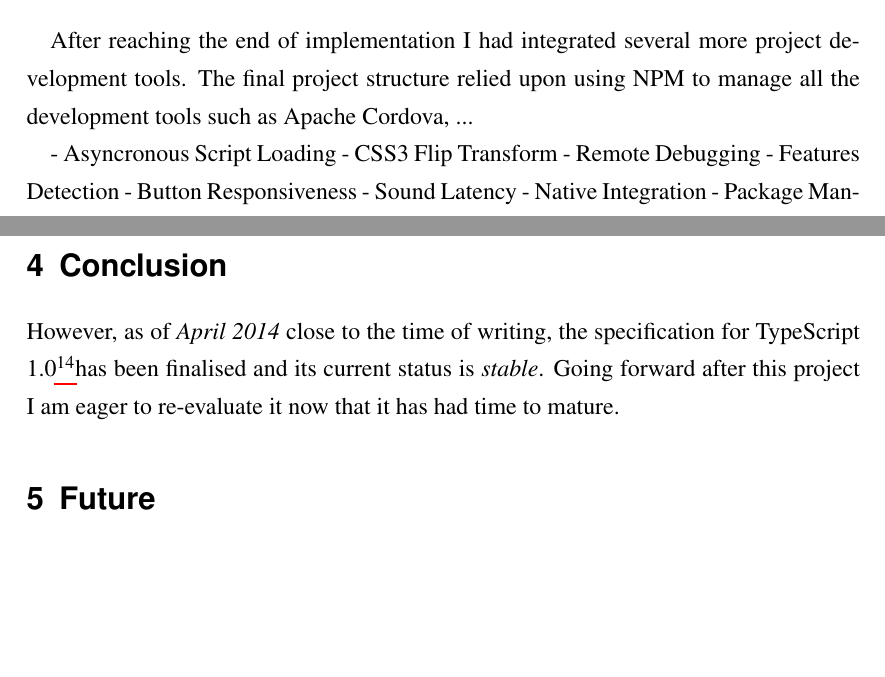
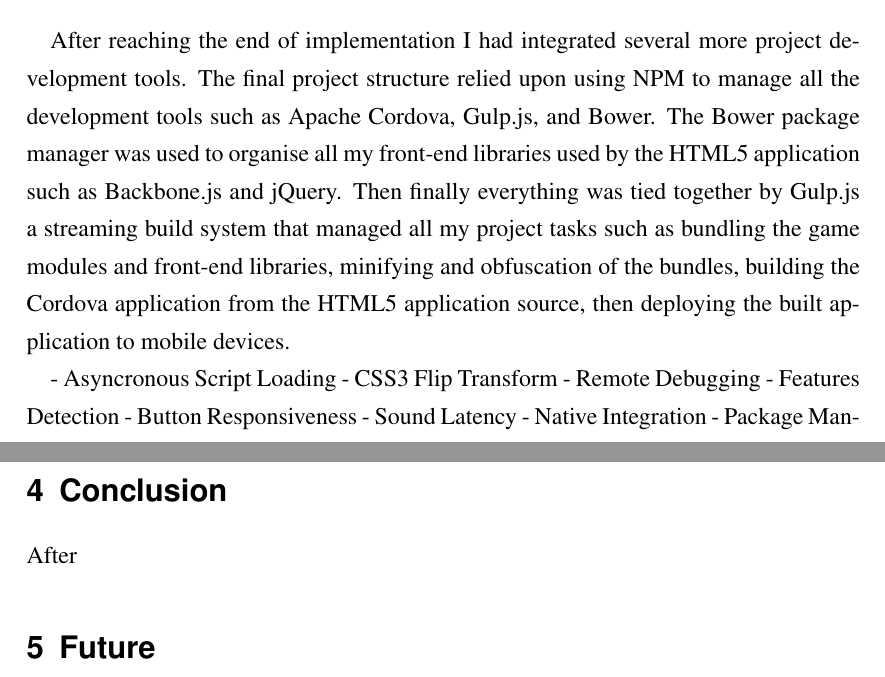
Before and after one commit to jshbrntt/dissertation, a LaTeX document (5939968.tex): two parts of pages 21 and 24 of 53, joined at a grey line, cut so that both start at the same text, the shorter picture padded with empty space. Compiled offline with pdfLaTeX.

Commit message:
Latest version.

```diff
--- a/5939968.tex
+++ b/5939968.tex
@@ -82,7 +82,7 @@
 \ccode{CMPC3P2Y}
 
 \summary{
-Creating cross-compatible games is a necessity for aspiring developers. The more platforms a game supports, the wider an audience the developer can reach, and therefore their potential for success. Nowhere is this more evident than the mobile gaming market. However, the platform fragmentation associated with mobile devices impedes the development process, as tailoring an application to each different device is impractical, and in most cases extraneous. One attractive solution to this impediment is targeting the web platform that constitutes openness and inherent portability.
+Creating cross-platform games is a necessity for aspiring developers. The more platforms a game supports, the wider an audience the developer can reach, and therefore their potential for success. Nowhere is this more evident than the mobile gaming market. However, the platform fragmentation associated with mobile devices impedes the development process, as tailoring an application to each different device is impractical, and in most cases extraneous. One attractive solution to this impediment is targeting the web platform that constitutes openness and inherent portability.
 
 This project aims to explore the web platform's pros and cons by researching the key technologies available for developer use. These technologies will then be assessed through the creation of a mobile game by rating the ease of development and deployment when compared to conventional native development.
 
@@ -90,7 +90,7 @@
 }
 
 \acknowledgements{
-I would like to thank Professor Andy Day for supporting this project with and its fluctuating nature, and my parents Paul and Jane for cultivating and enabling my technical and creative characteristics.
+I would like to thank Professor Andy Day for supporting this project with and its fluctuating nature, and my parents Jane and Paul for cultivating my creative characteristics while enabling my technical skills.
 }
 
 \begin{document}
@@ -225,7 +225,7 @@
 
 As I added more levels to the game I decided to implement the locking of future levels similar to that of most popular mobile games. This unlocking of levels acts as a reward system that the player can become invested in, encouraging them to come back. However, this came with the overhead of storing persistent data that would maintain their progress between play sessions. HTML5 Local Storage provided a quick cross-platform solution that allowed for the storing of key value pairs on the player's device without interacting with native APIs. I used this to store level data, that included a boolean value representing the locked/unlocked state, as well as all the scores obtained by the player. Once deployed on the centralised app stores I plan to sync this data with a player account so they can compare scores with others, adding a competitive element to their progression.
 
-After reaching the end of implementation I had integrated several more project development tools. The final project structure relied upon using NPM to manage all the development tools such as Apache Cordova, ...
+After reaching the end of implementation I had integrated several more project development tools. The final project structure relied upon using NPM to manage all the development tools such as Apache Cordova, Gulp.js, and Bower. The Bower package manager was used to organise all my front-end libraries used by the HTML5 application such as Backbone.js and jQuery. Then finally everything was tied together by Gulp.js a streaming build system that managed all my project tasks such as bundling the game modules and front-end libraries, minifying and obfuscation of the bundles, building the Cordova application from the HTML5 application source, then deploying the built application to mobile devices.
 
 - Asyncronous Script Loading
 - CSS3 Flip Transform
@@ -255,7 +255,7 @@
 When repeatedly testing, developers can become accustomed with the game, which leads them to underestimate the game's accessibility to new players. This often takes the form of unintentionally assuming prior knowledge on part of the player. In some cases this can be used to their advantaging allowing them to skip explanation of common tropes by drawing parallels between their game's mechanics and that of other popular games. A good example is the match-three game popularised by \textit{Bejeweled} in the 2000s, this same mechanic has surfaced again in the popular mobile game \textit{Candy Crush Saga} who have innovated adding further complexity to a familiar concept \citep{Juul}. Leveraging existing tropes can act as a shortcut when teaching a player new or similar game systems. However, these can also be stumbled upon accidentally from a developer's perspective as their preconceptions will often differ vastly by comparison to the average player. This was the case of the introductory level in my initial draft. At the start, the first two symbols the player encountered were a red nought and a blue cross on a three-by-three grid. During the first play test of this level, I discovered the player's natural instinct was complete the level by producing a winning \emph{Tic-tac-toe} game state. This was a glaring flaw in my game's design, because the symbols are common to a pre-existing game (namely \emph{Tic-tac-toe}), the player receives mixed signals about how to play the game from the offset, leading to confusion and ultimately frustration. I thus later decided to try a simpler approach, using more abstract symbols, such as circles, squares, and triangles in my initial set of levels. These symbols are more generic and therefore do not have any strong associations that can mislead the player.
 
 \section{Conclusion}
-However, as of \textit{April 2014} close to the time of writing, the specification for TypeScript 1.0\footnotemark has been finalised and its current status is \textit{stable}. Going forward after this project I am eager to re-evaluate it now that it has had time to mature.
+After
 
 \section{Future}
 The key issue HTML5 is tackling on the mobile platform is portability. OEMs will continue to improve and innovate their product lines at different rates relative to what is profitable and marketable. As the cost of the technology required to construct these devices plummets so does the cost to improve and innovate. The technology life-cycle of mobile devices is short in contrast to that of web specifications. If developers desire cross platform compatibility there are many moving targets they have to hit when it comes to native development; hardware specifications, operating systems, store requirements, and official software development kits. Hitting these targets in an ever fluctuating landscape demands much of a developer's focus, which could be better spent more effectively improving a game's overall quality and design. The web has proved itself as a stable and universal platform on desktop computers and eventually this will be implemented fully on mobile devices.
```
Also changed, not shown: 3 other files.
